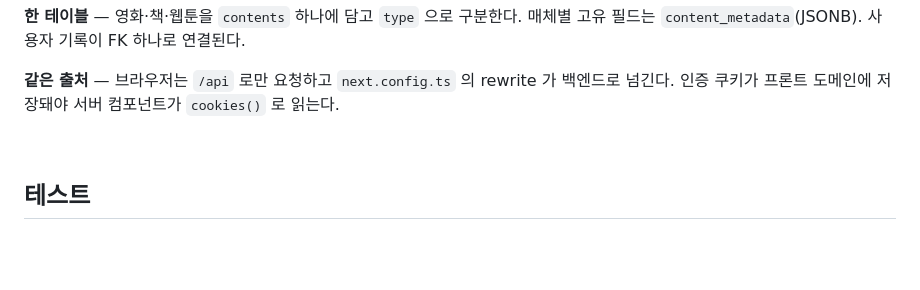
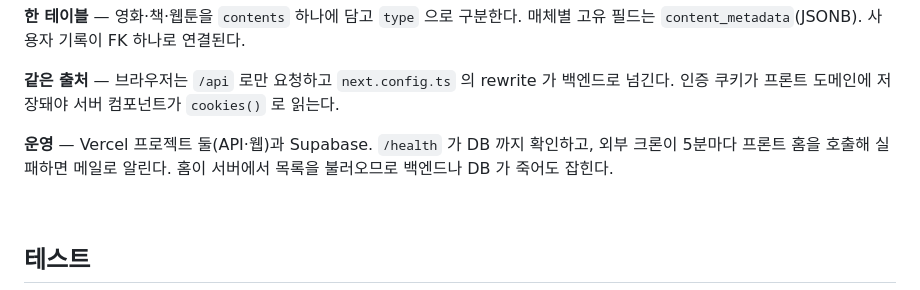
Before and after one commit to musqat/starchive, a Markdown page: README.md, the part around the change. Rendered like a GitHub page; blank space fills up the shorter version.

Commit message:
docs: README 에 운영 감시 한 단락

```diff
--- a/README.md
+++ b/README.md
@@ -186,6 +186,10 @@ starchive/
 **같은 출처** — 브라우저는 `/api` 로만 요청하고 `next.config.ts` 의 rewrite 가 백엔드로
 넘긴다. 인증 쿠키가 프론트 도메인에 저장돼야 서버 컴포넌트가 `cookies()` 로 읽는다.
 
+**운영** — Vercel 프로젝트 둘(API·웹)과 Supabase. `/health` 가 DB 까지 확인하고, 외부 크론이
+5분마다 프론트 홈을 호출해 실패하면 메일로 알린다. 홈이 서버에서 목록을 불러오므로 백엔드나
+DB 가 죽어도 잡힌다.
+
 <br>
 
 ## 테스트
```
